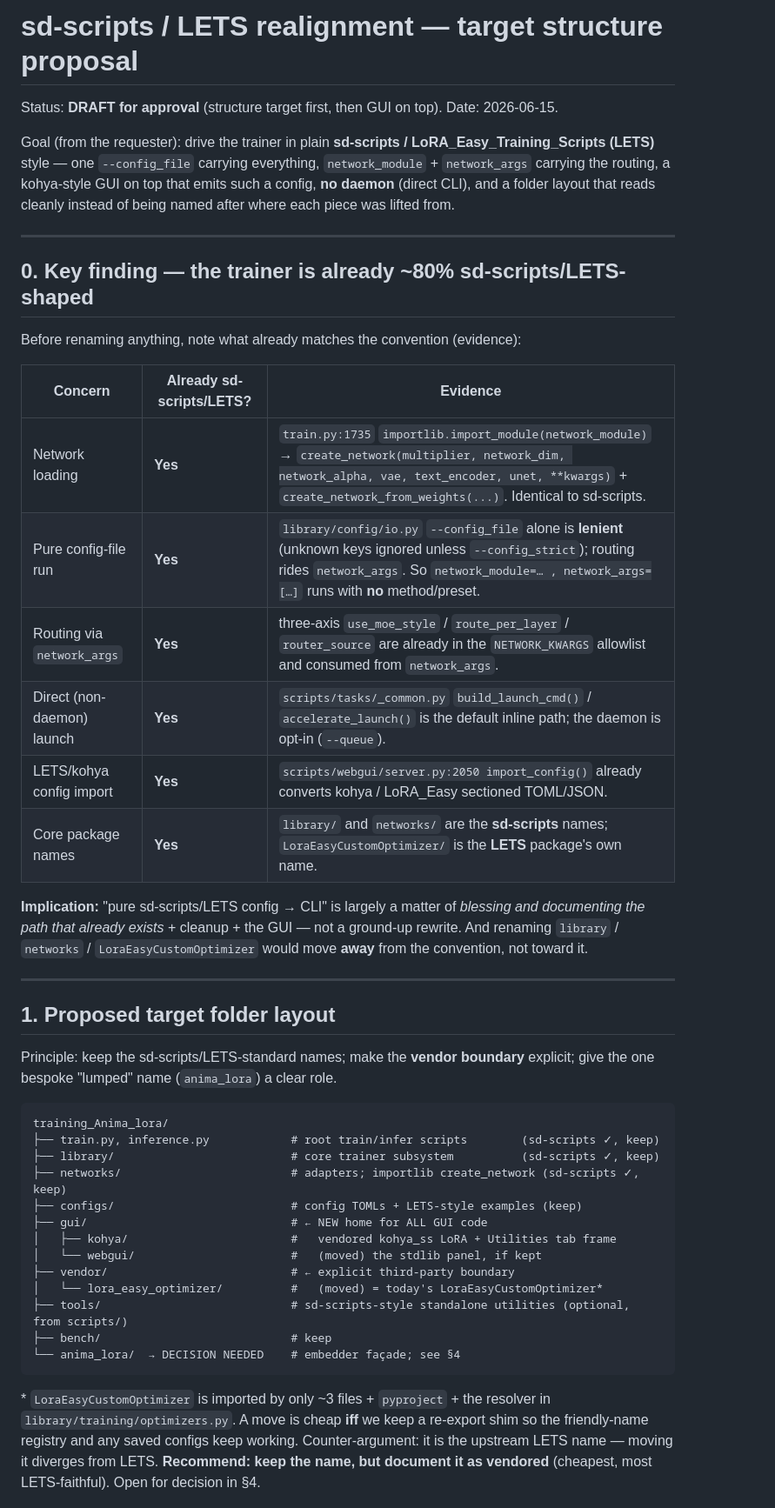
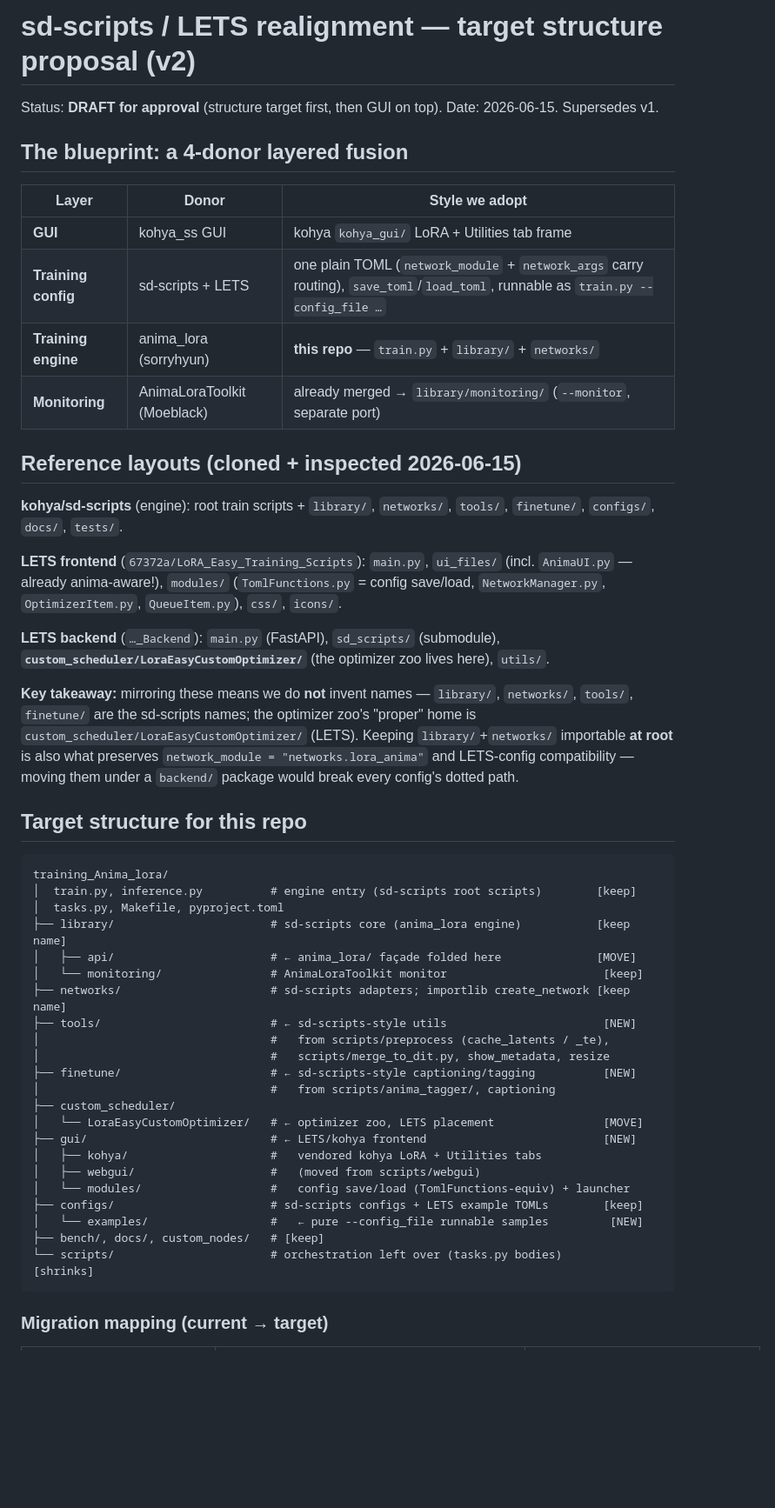
Before and after one commit to UR-al/training_Anima_lora, a Markdown page: docs/proposal/sd_scripts_lets_realignment.md, the part around one of its changes. Shown at 87% size. Rendered like a GitHub page; blank space fills up the shorter version.

````diff
--- a/docs/proposal/sd_scripts_lets_realignment.md
+++ b/docs/proposal/sd_scripts_lets_realignment.md
@@ -1,61 +1,58 @@
-# sd-scripts / LETS realignment — target structure proposal
+# sd-scripts / LETS realignment — target structure proposal (v2)
 
 Status: **DRAFT for approval** (structure target first, then GUI on top).
-Date: 2026-06-15.
+Date: 2026-06-15. Supersedes v1.
 
-Goal (from the requester): drive the trainer in plain **sd-scripts / LoRA_Easy_Training_Scripts (LETS)**
-style — one `--config_file` carrying everything, `network_module` + `network_args`
-carrying the routing, a kohya-style GUI on top that emits such a config, **no
-daemon** (direct CLI), and a folder layout that reads cleanly instead of being
-named after where each piece was lifted from.
+## The blueprint: a 4-donor layered fusion
 
----
+| Layer | Donor | Style we adopt |
+|---|---|---|
+| **GUI** | kohya_ss GUI | kohya `kohya_gui/` LoRA + Utilities tab frame |
+| **Training config** | sd-scripts + LETS | one plain TOML (`network_module` + `network_args` carry routing), `save_toml`/`load_toml`, runnable as `train.py --config_file …` |
+| **Training engine** | anima_lora (sorryhyun) | **this repo** — `train.py` + `library/` + `networks/` |
+| **Monitoring** | AnimaLoraToolkit (Moeblack) | already merged → `library/monitoring/` (`--monitor`, separate port) |
 
-## 0. Key finding — the trainer is already ~80% sd-scripts/LETS-shaped
+## Reference layouts (cloned + inspected 2026-06-15)
 
-Before renaming anything, note what already matches the convention (evidence):
+**kohya/sd-scripts** (engine): root train scripts + `library/`, `networks/`, `tools/`, `finetune/`, `configs/`, `docs/`, `tests/`.
 
-| Concern | Already sd-scripts/LETS? | Evidence |
-|---|---|---|
-| Network loading | **Yes** | `train.py:1735` `importlib.import_module(network_module)` → `create_network(multiplier, network_dim, network_alpha, vae, text_encoder, unet, **kwargs)` + `create_network_from_weights(...)`. Identical to sd-scripts. |
-| Pure config-file run | **Yes** | `library/config/io.py` `--config_file` alone is **lenient** (unknown keys ignored unless `--config_strict`); routing rides `network_args`. So `network_module=… , network_args=[…]` runs with **no** method/preset. |
-| Routing via `network_args` | **Yes** | three-axis `use_moe_style` / `route_per_layer` / `router_source` are already in the `NETWORK_KWARGS` allowlist and consumed from `network_args`. |
-| Direct (non-daemon) launch | **Yes** | `scripts/tasks/_common.py` `build_launch_cmd()` / `accelerate_launch()` is the default inline path; the daemon is opt-in (`--queue`). |
-| LETS/kohya config import | **Yes** | `scripts/webgui/server.py:2050 import_config()` already converts kohya / LoRA_Easy sectioned TOML/JSON. |
-| Core package names | **Yes** | `library/` and `networks/` are the **sd-scripts** names; `LoraEasyCustomOptimizer/` is the **LETS** package's own name. |
+**LETS frontend** (`67372a/LoRA_Easy_Training_Scripts`): `main.py`, `ui_files/` (incl. `AnimaUI.py` — already anima-aware!), `modules/` (`TomlFunctions.py` = config save/load, `NetworkManager.py`, `OptimizerItem.py`, `QueueItem.py`), `css/`, `icons/`.
 
-**Implication:** "pure sd-scripts/LETS config → CLI" is largely a matter of
-*blessing and documenting the path that already exists* + cleanup + the GUI —
-not a ground-up rewrite. And renaming `library` / `networks` /
-`LoraEasyCustomOptimizer` would move **away** from the convention, not toward it.
+**LETS backend** (`…_Backend`): `main.py` (FastAPI), `sd_scripts/` (submodule), **`custom_scheduler/LoraEasyCustomOptimizer/`** (the optimizer zoo lives here), `utils/`.
 
----
+**Key takeaway:** mirroring these means we do **not** invent names — `library/`,
+`networks/`, `tools/`, `finetune/` are the sd-scripts names; the optimizer zoo's
+"proper" home is `custom_scheduler/LoraEasyCustomOptimizer/` (LETS). Keeping
+`library/`+`networks/` importable **at root** is also what preserves
+`network_module = "networks.lora_anima"` and LETS-config compatibility — moving
+them under a `backend/` package would break every config's dotted path.
 
-## 1. Proposed target folder layout
-
-Principle: keep the sd-scripts/LETS-standard names; make the **vendor boundary**
-explicit; give the one bespoke "lumped" name (`anima_lora`) a clear role.
+## Target structure for this repo
 
 ```
 training_Anima_lora/
-├── train.py, inference.py            # root train/infer scripts        (sd-scripts ✓, keep)
-├── library/                          # core trainer subsystem          (sd-scripts ✓, keep)
-├── networks/                         # adapters; importlib create_network (sd-scripts ✓, keep)
-├── configs/                          # config TOMLs + LETS-style examples (keep)
-├── gui/                              # ← NEW home for ALL GUI code
-│   ├── kohya/                        #   vendored kohya_ss LoRA + Utilities tab frame
-│   └── webgui/                       #   (moved) the stdlib panel, if kept
-├── vendor/                           # ← explicit third-party boundary
-│   └── lora_easy_optimizer/          #   (moved) = today's LoraEasyCustomOptimizer*
-├── tools/                            # sd-scripts-style standalone utilities (optional, from scripts/)
-├── bench/                            # keep
-└── anima_lora/  → DECISION NEEDED    # embedder façade; see §4
+│  train.py, inference.py          # engine entry (sd-scripts root scripts)        [keep]
+│  tasks.py, Makefile, pyproject.toml
+├── library/                       # sd-scripts core (anima_lora engine)           [keep name]
+│   ├── api/                       # ← anima_lora/ façade folded here              [MOVE]
+│   └── monitoring/                # AnimaLoraToolkit monitor                       [keep]
+├── networks/                      # sd-scripts adapters; importlib create_network [keep name]
+├── tools/                         # ← sd-scripts-style utils                       [NEW]
+│                                  #   from scripts/preprocess (cache_latents / _te),
+│                                  #   scripts/merge_to_dit.py, show_metadata, resize
+├── finetune/                      # ← sd-scripts-style captioning/tagging          [NEW]
+│                                  #   from scripts/anima_tagger/, captioning
+├── custom_scheduler/
+│   └── LoraEasyCustomOptimizer/   # ← optimizer zoo, LETS placement                [MOVE]
+├── gui/                           # ← LETS/kohya frontend                          [NEW]
+│   ├── kohya/                     #   vendored kohya LoRA + Utilities tabs
+│   ├── webgui/                    #   (moved from scripts/webgui)
+│   └── modules/                   #   config save/load (TomlFunctions-equiv) + launcher
+├── configs/                       # sd-scripts configs + LETS example TOMLs        [keep]
+│   └── examples/                  #   ← pure --config_file runnable samples         [NEW]
+├── bench/, docs/, custom_nodes/   # [keep]
+└── scripts/                       # orchestration left over (tasks.py bodies)      [shrinks]
 ```
 
-\* `LoraEasyCustomOptimizer` is imported by only ~3 files + `pyproject` + the
-resolver in `library/training/optimizers.py`. A move is cheap **iff** we keep a
-re-export shim so the friendly-name registry and any saved configs keep working.
-Counter-argument: it is the upstream LETS name — moving it diverges from LETS.
-**Recommend: keep the name, but document it as vendored** (cheapest, most
-LETS-faithful). Open for decision in §4.
+### Migration mapping (current → target)
 
````
Also changed, not shown: other parts of docs/proposal/sd_scripts_lets_realignment.md (+47 -84 lines).
